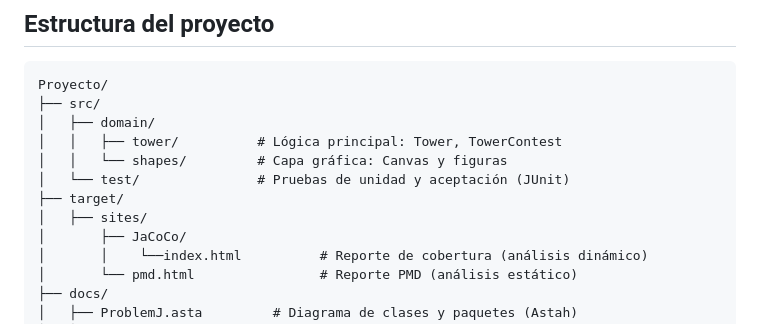
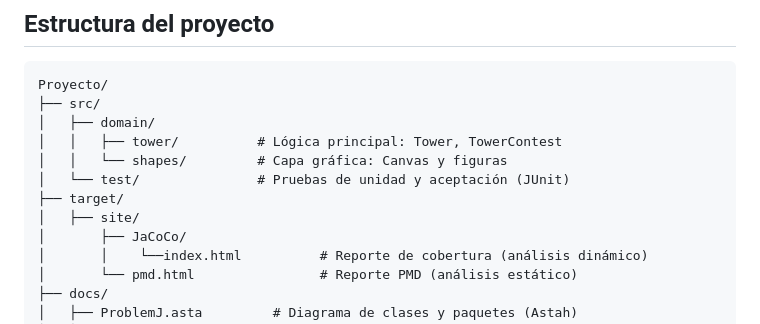
Before and after one commit to KenjiMaster/Proyecto-DOPO, a Markdown page: README.md, the part around the change. Drawn GitHub-style.

Commit message:
Fix typo in target directory structure

```diff
--- a/README.md
+++ b/README.md
@@ -30,7 +30,7 @@ Proyecto/
 │   │   └── shapes/         # Capa gráfica: Canvas y figuras
 │   └── test/               # Pruebas de unidad y aceptación (JUnit)
 ├── target/
-│   ├── sites/
+│   ├── site/
 │       ├── JaCoCo/
 │       │    └──index.html          # Reporte de cobertura (análisis dinámico)
 │       └── pmd.html                # Reporte PMD (análisis estático)
```
